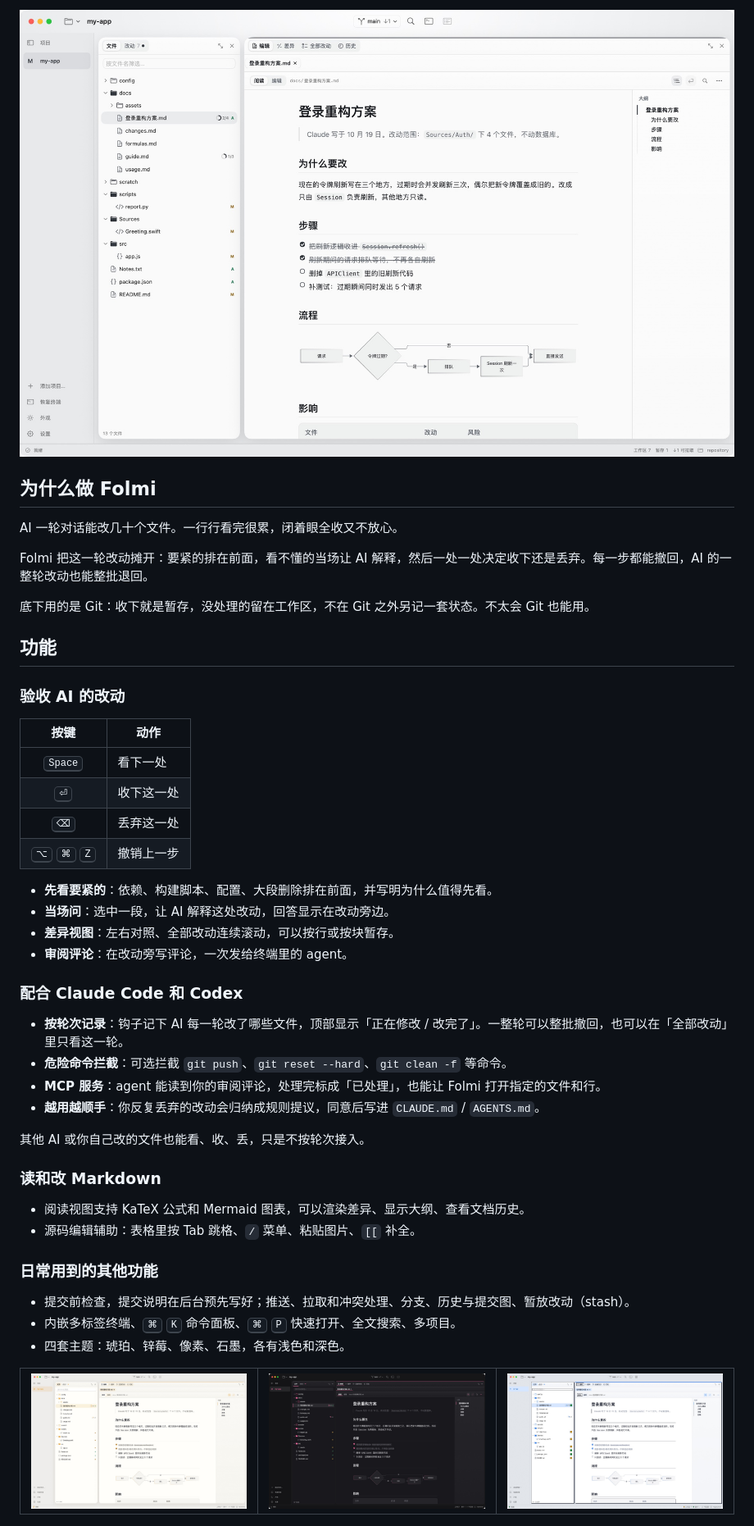
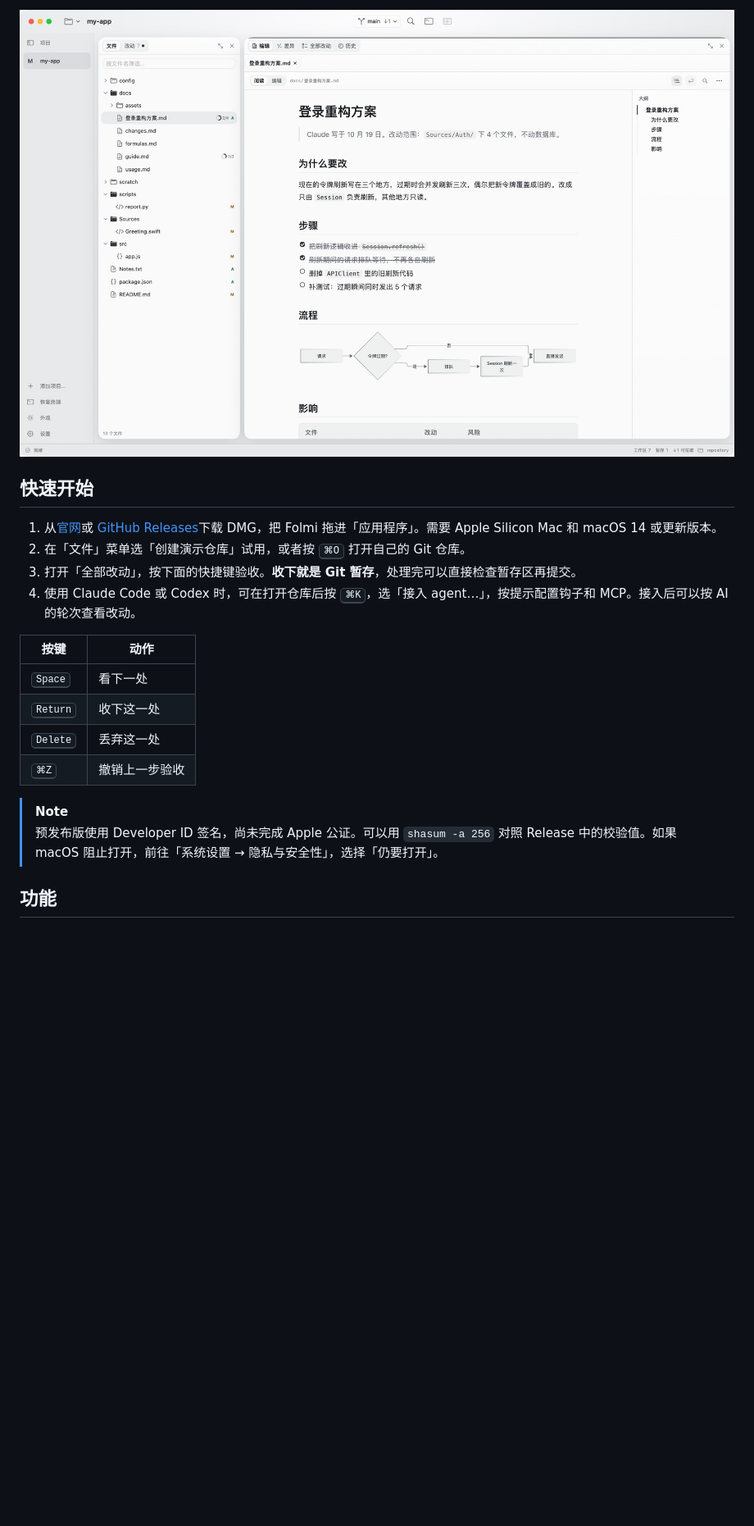
Before and after one commit to fieai/Folmi, a Markdown page: README.md, the part around one of its changes. Shown at 82% size. GitHub-like rendering; blank space fills up the shorter version.

```diff
--- a/README.md
+++ b/README.md
@@ -27,54 +23,21 @@
 </picture>
 
-## 为什么做 Folmi
+## 快速开始
 
-AI 一轮对话能改几十个文件。一行行看完很累，闭着眼全收又不放心。
+1. 从[官网](https://folmi.mindmesh.site/#download)或 [GitHub Releases](https://github.com/fieai/Folmi/releases)下载 DMG，把 Folmi 拖进「应用程序」。需要 Apple Silicon Mac 和 macOS 14 或更新版本。
+2. 在「文件」菜单选「创建演示仓库」试用，或者按 <kbd>⌘O</kbd> 打开自己的 Git 仓库。
+3. 打开「全部改动」，按下面的快捷键验收。**收下就是 Git 暂存**，处理完可以直接检查暂存区再提交。
+4. 使用 Claude Code 或 Codex 时，可在打开仓库后按 <kbd>⌘K</kbd>，选「接入 agent…」，按提示配置钩子和 MCP。接入后可以按 AI 的轮次查看改动。
 
-Folmi 把这一轮改动摊开：要紧的排在前面，看不懂的当场让 AI 解释，然后一处一处决定收下还是丢弃。每一步都能撤回，AI 的一整轮改动也能整批退回。
+| 按键 | 动作 |
+| --- | --- |
+| <kbd>Space</kbd> | 看下一处 |
+| <kbd>Return</kbd> | 收下这一处 |
+| <kbd>Delete</kbd> | 丢弃这一处 |
+| <kbd>⌘Z</kbd> | 撤销上一步验收 |
 
-底下用的是 Git：收下就是暂存，没处理的留在工作区，不在 Git 之外另记一套状态。不太会 Git 也能用。
+> [!NOTE]
+> 预发布版使用 Developer ID 签名，尚未完成 Apple 公证。可以用 `shasum -a 256` 对照 Release 中的校验值。如果 macOS 阻止打开，前往「系统设置 → 隐私与安全性」，选择「仍要打开」。
 
 ## 功能
 
-### 验收 AI 的改动
-
-| 按键 | 动作 |
-| :---: | --- |
-| <kbd>Space</kbd> | 看下一处 |
-| <kbd>⏎</kbd> | 收下这一处 |
-| <kbd>⌫</kbd> | 丢弃这一处 |
-| <kbd>⌥</kbd> <kbd>⌘</kbd> <kbd>Z</kbd> | 撤销上一步 |
-
-- **先看要紧的**：依赖、构建脚本、配置、大段删除排在前面，并写明为什么值得先看。
-- **当场问**：选中一段，让 AI 解释这处改动，回答显示在改动旁边。
-- **差异视图**：左右对照、全部改动连续滚动，可以按行或按块暂存。
-- **审阅评论**：在改动旁写评论，一次发给终端里的 agent。
-
-### 配合 Claude Code 和 Codex
-
-- **按轮次记录**：钩子记下 AI 每一轮改了哪些文件，顶部显示「正在修改 / 改完了」。一整轮可以整批撤回，也可以在「全部改动」里只看这一轮。
-- **危险命令拦截**：可选拦截 `git push`、`git reset --hard`、`git clean -f` 等命令。
-- **MCP 服务**：agent 能读到你的审阅评论，处理完标成「已处理」，也能让 Folmi 打开指定的文件和行。
-- **越用越顺手**：你反复丢弃的改动会归纳成规则提议，同意后写进 `CLAUDE.md` / `AGENTS.md`。
-
-其他 AI 或你自己改的文件也能看、收、丢，只是不按轮次接入。
-
-### 读和改 Markdown
-
-- 阅读视图支持 KaTeX 公式和 Mermaid 图表，可以渲染差异、显示大纲、查看文档历史。
-- 源码编辑辅助：表格里按 Tab 跳格、`/` 菜单、粘贴图片、`[[` 补全。
-
-### 日常用到的其他功能
-
-- 提交前检查，提交说明在后台预先写好；推送、拉取和冲突处理、分支、历史与提交图、暂放改动（stash）。
-- 内嵌多标签终端、<kbd>⌘</kbd> <kbd>K</kbd> 命令面板、<kbd>⌘</kbd> <kbd>P</kbd> 快速打开、全文搜索、多项目。
-- 四套主题：琥珀、锌莓、像素、石墨，各有浅色和深色。
-
-<table>
-  <tr>
-    <td><img src="site/assets/shot-amber-light.jpg" alt="琥珀主题"></td>
-    <td><img src="site/assets/shot-zinc-dark.jpg" alt="锌莓主题"></td>
-    <td><img src="site/assets/shot-pixel-light.jpg" alt="像素主题"></td>
-  </tr>
-</table>
-
```
Also changed, not shown: other parts of README.md (+32 -84 lines).
